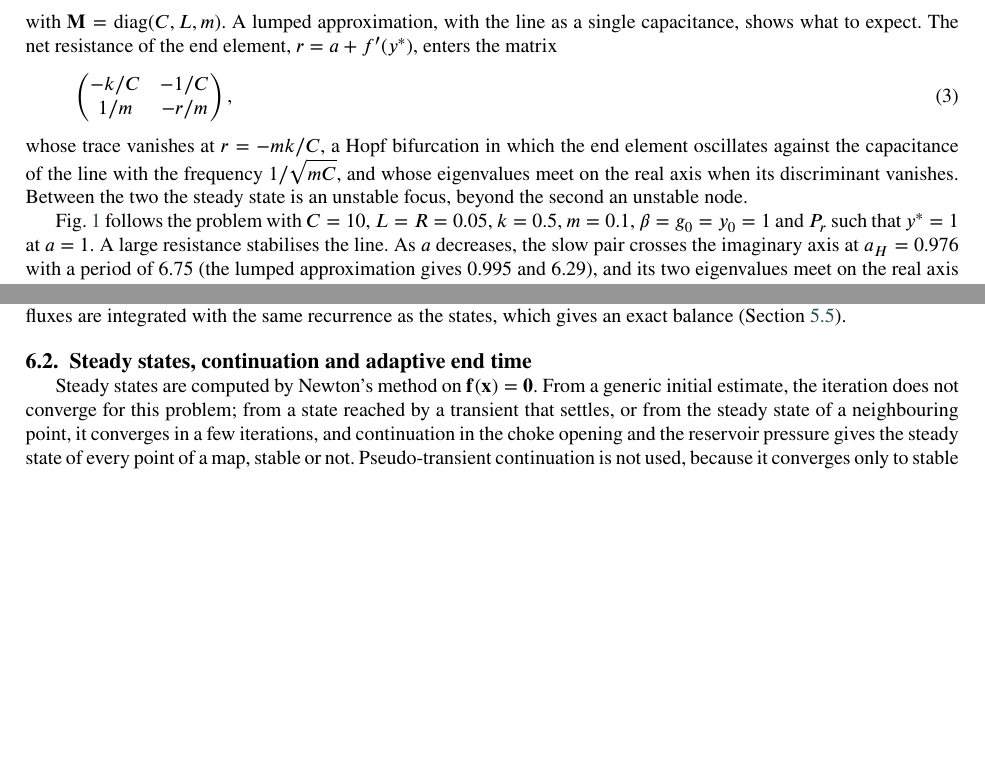
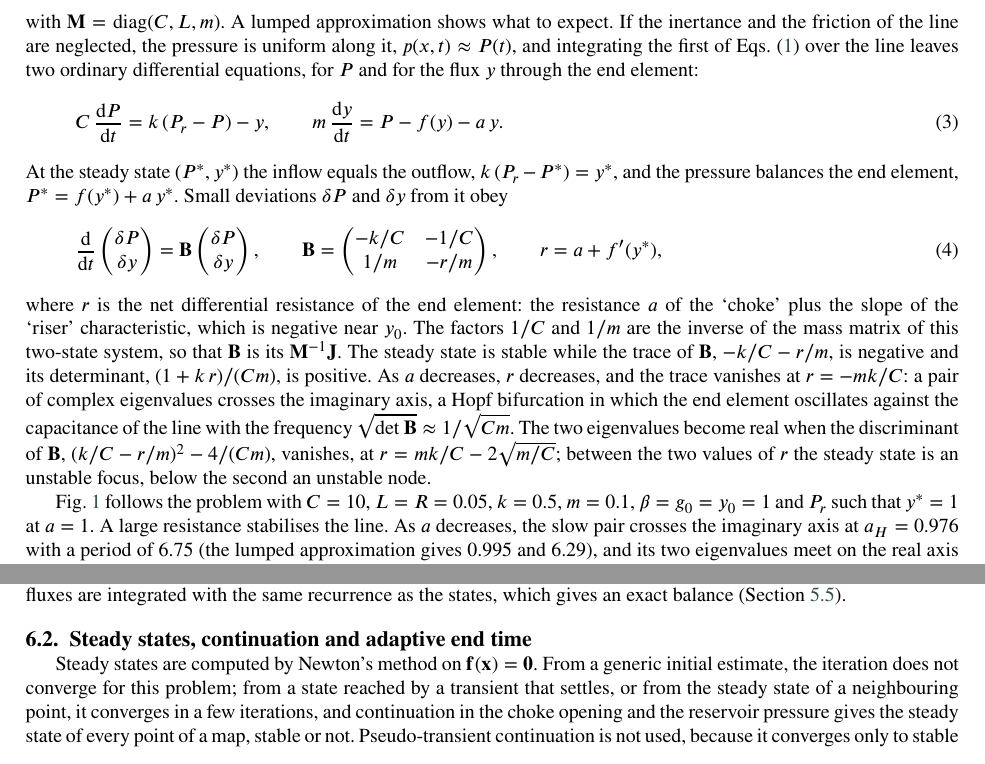
Before and after one commit to Jaimenms/dsc-ufrj, a LaTeX paper (papers/01-severe-slugging-two-fluid/main.tex): two parts of pages 4 and 8 of 19, joined at a grey line, cut at the place of the change, the shorter picture padded with empty space. Compiled offline with pdfLaTeX.

Commit message:
artigo 01: aproximação concentrada do problema-modelo explícita (EDO de P e y, estacionário, matriz B)
O texto apresentava a matriz 2×2 sem dizer que sistema linearizava nem sobre que variáveis atuava (observação do
dono). Agora: as duas EDO com a pressão uniforme da linha P e o fluxo y da terminação, o estacionário, as
perturbações (δP, δy) com d/dt = B·(δP, δy), r = a + f'(y*), B como o M⁻¹J deste sistema de dois estados, e as
condições de Hopf (traço nulo, r = −mk/C) e de colisão no eixo real (discriminante nulo, r = mk/C − 2√(m/C)).

Co-Authored-By: Claude Fable 5.1 <noreply@anthropic.com>

```diff
--- a/papers/01-severe-slugging-two-fluid/main.tex
+++ b/papers/01-severe-slugging-two-fluid/main.tex
@@ -116,11 +116,16 @@ m\,\frac{\dd y}{\dd t} = p(1,t) - f(y) - a\,y, \qquad w(1,t) = y, \qquad f(y) =
 \end{equation}
 The line stands for the pipeline and its gas pocket, the source for the inflow from the reservoir, the end element for the riser and the resistance $a$ for the choke. The characteristic $f$ of the end element falls with the flux around $y_0$, as the head of a riser that lightens when more gas flows through it, and the cubic term bounds it; it is the only nonlinearity of the problem. A transmission line terminated by such a negative-resistance element is the tunnel-diode line of \citet{nagumo1961}, a close relative of the equations of \citet{fitzhugh1961} and \citet{nagumo1962}, and its oscillations are those of \citet{vanderpol1926}.
 
-The line is discretised as the two-fluid model will be (Section~\ref{sec:space}): $p$ at the centres of 50 cells, $w$ at the faces, the inlet face given by the source and the outlet face by $y$. The semi-discrete right-hand side returns the time derivatives of the charges $C p$, of the momenta $L w$ and of $m y$, as the conservative formulation of the two-fluid model returns those of the phase masses, so that the linearisation about a steady state is the generalised eigenvalue problem $\bJ\bv = \lambda\bM\bv$ with $\bM = \mathrm{diag}(C, L, m)$. A lumped approximation, with the line as a single capacitance, shows what to expect. The net resistance of the end element, $r = a + f'(y^*)$, enters the matrix
+The line is discretised as the two-fluid model will be (Section~\ref{sec:space}): $p$ at the centres of 50 cells, $w$ at the faces, the inlet face given by the source and the outlet face by $y$. The semi-discrete right-hand side returns the time derivatives of the charges $C p$, of the momenta $L w$ and of $m y$, as the conservative formulation of the two-fluid model returns those of the phase masses, so that the linearisation about a steady state is the generalised eigenvalue problem $\bJ\bv = \lambda\bM\bv$ with $\bM = \mathrm{diag}(C, L, m)$. A lumped approximation shows what to expect. If the inertance and the friction of the line are neglected, the pressure is uniform along it, $p(x,t) \approx P(t)$, and integrating the first of Eqs.~\eqref{eq:toyline} over the line leaves two ordinary differential equations, for $P$ and for the flux $y$ through the end element:
+\begin{equation}\label{eq:toylumpedode}
+C\,\frac{\dd P}{\dd t} = k\,(P_r - P) - y, \qquad m\,\frac{\dd y}{\dd t} = P - f(y) - a\,y .
+\end{equation}
+At the steady state $(P^*, y^*)$ the inflow equals the outflow, $k\,(P_r - P^*) = y^*$, and the pressure balances the end element, $P^* = f(y^*) + a\,y^*$. Small deviations $\delta P$ and $\delta y$ from it obey
 \begin{equation}\label{eq:toylumped}
-\begin{pmatrix} -k/C & -1/C \\ 1/m & -r/m \end{pmatrix},
+\frac{\dd}{\dd t}\begin{pmatrix}\delta P \\ \delta y\end{pmatrix} = \mathbf{B}\begin{pmatrix}\delta P \\ \delta y\end{pmatrix}, \qquad
+\mathbf{B} = \begin{pmatrix} -k/C & -1/C \\ 1/m & -r/m \end{pmatrix}, \qquad r = a + f'(y^*),
 \end{equation}
-whose trace vanishes at $r = -mk/C$, a Hopf bifurcation in which the end element oscillates against the capacitance of the line with the frequency $1/\sqrt{mC}$, and whose eigenvalues meet on the real axis when its discriminant vanishes. Between the two the steady state is an unstable focus, beyond the second an unstable node.
+where $r$ is the net differential resistance of the end element: the resistance $a$ of the `choke' plus the slope of the `riser' characteristic, which is negative near $y_0$. The factors $1/C$ and $1/m$ are the inverse of the mass matrix of this two-state system, so that $\mathbf{B}$ is its $\bM^{-1}\bJ$. The steady state is stable while the trace of $\mathbf{B}$, $-k/C - r/m$, is negative and its determinant, $(1 + k\,r)/(Cm)$, is positive. As $a$ decreases, $r$ decreases, and the trace vanishes at $r = -mk/C$: a pair of complex eigenvalues crosses the imaginary axis, a Hopf bifurcation in which the end element oscillates against the capacitance of the line with the frequency $\sqrt{\det\mathbf{B}} \approx 1/\sqrt{Cm}$. The two eigenvalues become real when the discriminant of $\mathbf{B}$, $(k/C - r/m)^2 - 4/(Cm)$, vanishes, at $r = mk/C - 2\sqrt{m/C}$; between the two values of $r$ the steady state is an unstable focus, below the second an unstable node.
 
 Fig.~\ref{fig:toy} follows the problem with $C = 10$, $L = R = 0.05$, $k = 0.5$, $m = 0.1$, $\beta = g_0 = y_0 = 1$ and $P_r$ such that $y^* = 1$ at $a = 1$. A large resistance stabilises the line. As $a$ decreases, the slow pair crosses the imaginary axis at $a_H = 0.976$ with a period of 6.75 (the lumped approximation gives 0.995 and 6.29), and its two eigenvalues meet on the real axis at $a_R = 0.756$ (0.792), below which two real global modes are unstable (Fig.~\ref{fig:toy}b). The transients, integrated with the implicit formula of Section~\ref{sec:time} from the steady state perturbed by \SI{0.1}{\percent}, follow the spectrum. Above $a_H$ the perturbation decays. Just below, it grows into a nearly sinusoidal cycle with the period of the pair (6.8 at $a = 0.95$, against 6.83 predicted), which widens as $a$ decreases (Fig.~\ref{fig:toy}a, d). Below $a_R$ the cycle becomes a relaxation cycle: the line charges slowly while the flux through the end element stays on the left branch of $f$, the flux jumps to the right branch and the line discharges, with a flux wave that runs from the end into the line (Fig.~\ref{fig:toy}e), and the flux jumps back, overshooting to negative values. Its period, 12.3 at $a = 0.5$, is set by the charging of the line, not by the pair, which no longer exists. In the order in which the choke opens, these are the stable flow, the pressure cycle and the severe slugging of Section~\ref{sec:application}, including the backflow through the choke at the end of a blowout.
 
```
